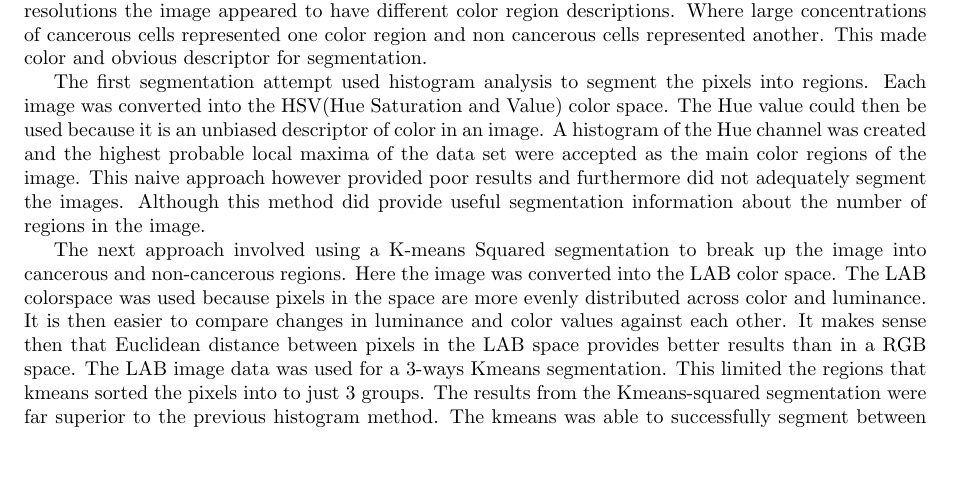
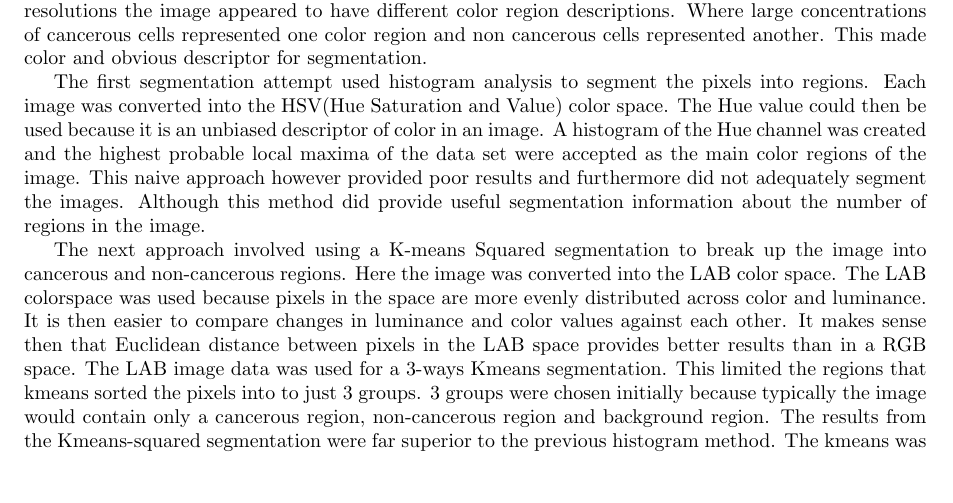
Before and after one commit to lukefrasera/tmamaker_proposal, a LaTeX document (tmaMaker.tex): part of page 1 of 2, cut so that both start at the same text, the shorter picture padded with empty space. Compiled offline with pdfLaTeX.

Commit message:
adding corrections from monica

```diff
--- a/tmaMaker.tex
+++ b/tmaMaker.tex
@@ -21,14 +21,21 @@ It was decided that using the original image formats was inconvenient. Both Aper
 
 The OpenTIFF format was used to process the images and store them in a tiled and pyramid image format. This allowed for different resolutions to be loaded without further processing and provided memory management by using the tiled image format. OpenTIFF is an open source library readily available on the Linux operating system making it convenient for this application. VIPS\cite[]<++> and Kakadu\cite[]<++> were the libraries used to convert the original image formats from the Aperio and JPEG2000 to OpenTIFF respectively. Once in the TIFF format it was much easier to load the images into RAM for processing. As well the TIFF format was directly supported by both Matlab and OpenCV making it much easier to load the images.
 
+%Luke: could you include the resolutions for each of the levels in the pyramid? Is there a way to visualize the pyramid for several example images?
+
 \section{Image Segmentation}
 The scanned slide images prior to acquisition were stained providing color differences between cancerous and non-cancerous cells. At full resolution individual cell color contribution could be seen, but at lower resolutions the image appeared to have different color region descriptions. Where large concentrations of cancerous cells represented one color region and non cancerous cells represented another. This made color and obvious descriptor for segmentation.
 
 The first segmentation attempt used histogram analysis to segment the pixels into regions. Each image was converted into the HSV(Hue Saturation and Value) color space. The Hue value could then be used because it is an unbiased descriptor of color in an image. A histogram of the Hue channel was created and the highest probable local maxima of the data set were accepted as the main color regions of the image. This naive approach however provided poor results and furthermore did not adequately segment the images. Although this method did provide useful segmentation information about the number of regions in the image.
 
-The next approach involved using a K-means Squared segmentation to break up the image into cancerous and non-cancerous regions. Here the image was converted into the LAB color space. The LAB colorspace was used because pixels in the space are more evenly distributed across color and luminance. It is then easier to compare changes in luminance and color values against each other. It makes sense then that Euclidean distance between pixels in the LAB space provides better results than in a RGB space. The LAB image data was used for a 3-ways Kmeans segmentation. This limited the regions that kmeans sorted the pixels into to just 3 groups. The results from the Kmeans-squared segmentation were far superior to the previous histogram method. The kmeans was able to successfully segment between the cancerous and non-cancerous regions of the image with strong edges defined between the different regions. The resolution however was an important factor in both computation time as well as successful segmentation of every pixel in an image. As image size increased the Kmeans algorithm began to fail on every iteration resulting in unsuccessful segmentation.
+The next approach involved using a K-means Squared segmentation to break up the image into cancerous and non-cancerous regions. Here the image was converted into the LAB color space. The LAB colorspace was used because pixels in the space are more evenly distributed across color and luminance. It is then easier to compare changes in luminance and color values against each other. It makes sense then that Euclidean distance between pixels in the LAB space provides better results than in a RGB space. The LAB image data was used for a 3-ways Kmeans segmentation. This limited the regions that kmeans sorted the pixels into to just 3 groups. 3 groups were chosen initially because typically the image would contain only a cancerous region, non-cancerous region and background region. The results from the Kmeans-squared segmentation were far superior to the previous histogram method. The kmeans was able to successfully segment between the cancerous and non-cancerous regions of the image with strong edges defined between the different regions. The resolution however was an important factor in both computation time as well as successful segmentation of every pixel in an image. As image size increased the Kmeans algorithm began to fail on every iteration resulting in unsuccessful segmentation.
+
+%Luke: above, why chose precisely 3 groups, not more or fewer?
 
 The Kmeans segmentation was extended further by the work of the first histogram method. The histogram provided useful information on the number of regions in the image. To improve results from the histogram data filtering was used to smooth the histogram to provide better local maxima detection and remove spurious maxima. The local maxima thresholded below a probability and then counted to determine the number of regions present in the image. This value would then be sent to the kmeans algorithm to determine the proper regions for segmentation.
+
+%Luke: did you test this at multiple (all) resolutions?
+%Luke: it would be great to give examples of several images taken through the entire process (at all the resolutions you tested): 1) original image, 2) histogram, 3) smoothed hystogram with # of groups, 4) results of Kmeans.
 
 % limiting the pixel data
 % deciding the desired number of regions
```
